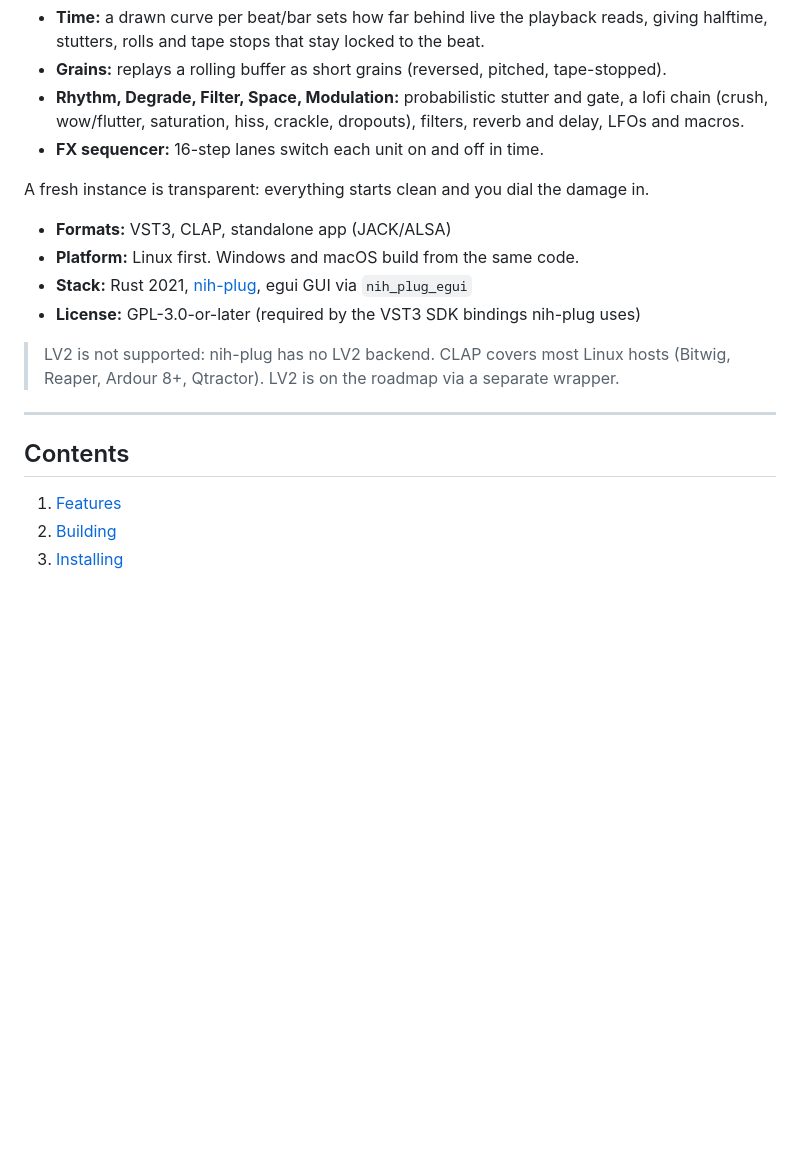
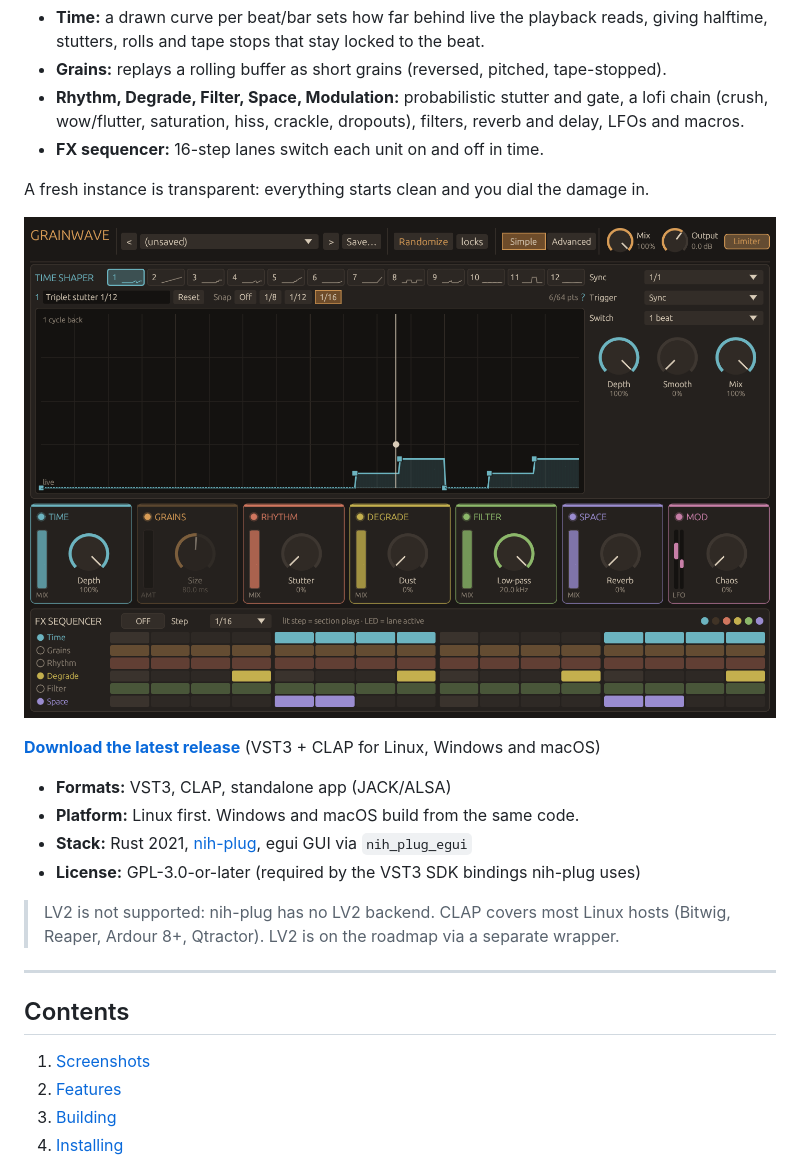
Before and after one commit to AnCarsenat/grainwave, a Markdown page: README.md, the part around one of its changes. Drawn GitHub-style; pictures changed too: docs/screenshots/simple.png (added); blank space fills up the shorter version.

```diff
--- a/README.md
+++ b/README.md
@@ -13,6 +13,11 @@ with its own power switch and dry/wet:
 
 A fresh instance is transparent: everything starts clean and you dial the damage in.
 
+![Grainwave Simple page: time-shaper curve editor, seven effect units and the FX sequencer](docs/screenshots/simple.png)
+
+**[Download the latest release](https://github.com/AnCarsenat/grainwave/releases/latest)**
+(VST3 + CLAP for Linux, Windows and macOS)
+
 - **Formats:** VST3, CLAP, standalone app (JACK/ALSA)
 - **Platform:** Linux first. Windows and macOS build from the same code.
 - **Stack:** Rust 2021, [nih-plug](https://github.com/robbert-vdh/nih-plug), egui GUI via `nih_plug_egui`
@@ -25,6 +30,7 @@ A fresh instance is transparent: everything starts clean and you dial the damage
 
 ## Contents
 
+1. [Screenshots](#screenshots)
 1. [Features](#features)
 2. [Building](#building)
 3. [Installing](#installing)
```
Also changed, not shown: other parts of README.md (+21 -0 lines), docs/ui.md (+1 -0 lines), docs/screenshots/advanced-degrade.png (added), docs/screenshots/advanced-grains.png (added), docs/screenshots/advanced-sequencer.png (added), docs/screenshots/advanced-time.png (added), 4 other files.
